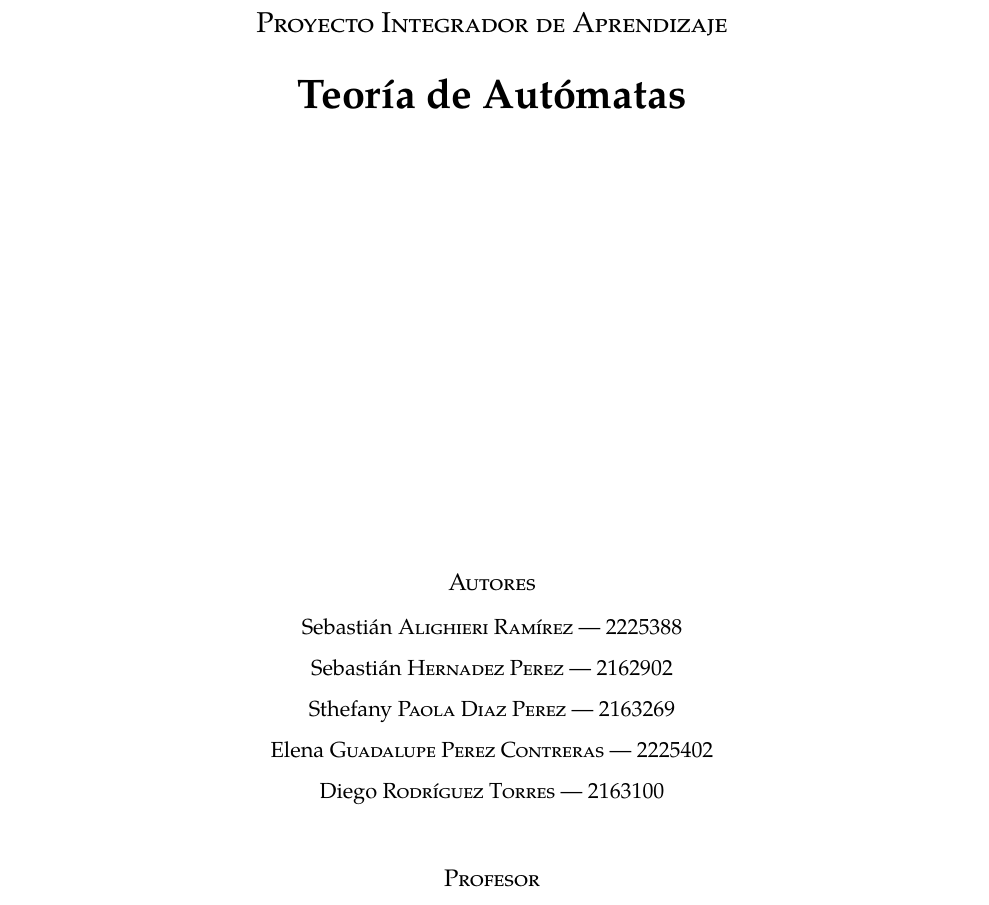
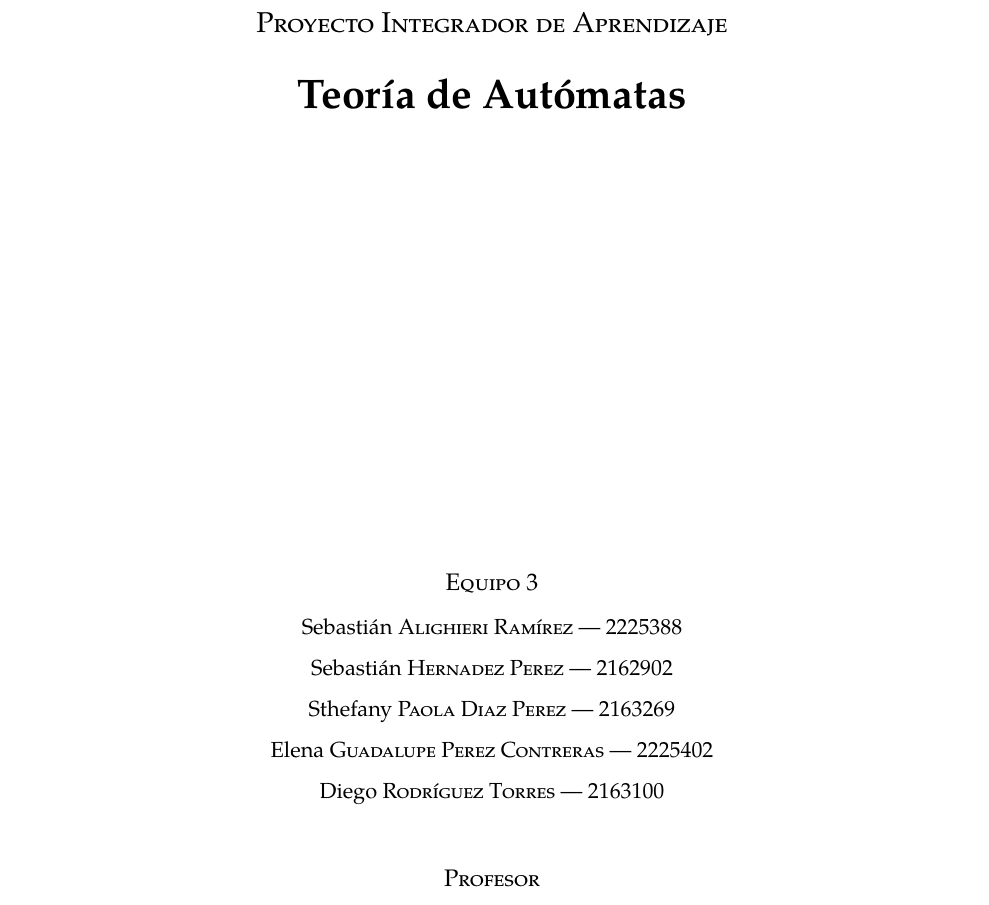
Before and after one commit to sar-05/pia-automatas, a LaTeX document (docs/sections/titlepage.tex): part of the page, cut so that both start at the same text. Compiled offline with XeLaTeX.

Commit message:
docs: add team number

```diff
--- a/docs/sections/titlepage.tex
+++ b/docs/sections/titlepage.tex
@@ -10,7 +10,7 @@
         {\huge\bfseries Teoría de Autómatas\par}
         \vspace{2cm}
         \vfill
-        {\large \textsc{Autores}}\\[6pt]
+        {\large \textsc{Equipo 3}}\\[6pt]
         Sebastián \textsc{Alighieri Ramírez} --- 2225388\\[4pt]
         Sebastián \textsc{Hernadez Perez} --- 2162902\\[4pt]
         Sthefany \textsc{Paola Diaz Perez} --- 2163269\\[4pt]
```
